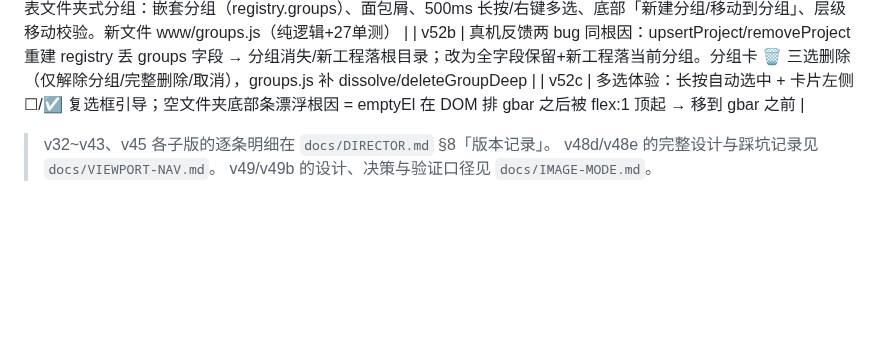
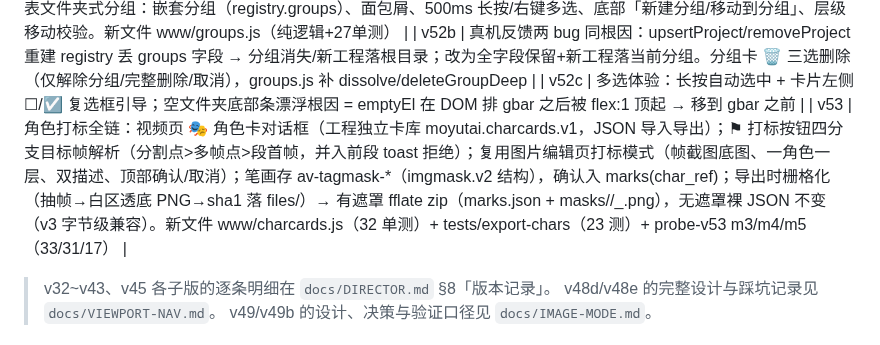
Before and after one commit to SinigLi/supersplat-apk, a Markdown page: docs/RELEASE.md, the part around the change. GitHub-like rendering; blank space fills up the shorter version.

Commit message:
docs(v53): release history row

```diff
--- a/docs/RELEASE.md
+++ b/docs/RELEASE.md
@@ -118,6 +118,7 @@ Invoke-CimMethod -ClassName Win32_Process -MethodName Create -Arguments @{
 | v52 | 工程列表文件夹式分组：嵌套分组（registry.groups）、面包屑、500ms 长按/右键多选、底部「新建分组/移动到分组」、层级移动校验。新文件 www/groups.js（纯逻辑+27单测） |
 | v52b | 真机反馈两 bug 同根因：upsertProject/removeProject 重建 registry 丢 groups 字段 → 分组消失/新工程落根目录；改为全字段保留+新工程落当前分组。分组卡 🗑 三选删除（仅解除分组/完整删除/取消），groups.js 补 dissolve/deleteGroupDeep |
 | v52c | 多选体验：长按自动选中 + 卡片左侧 ☐/☑ 复选框引导；空文件夹底部条漂浮根因 = emptyEl 在 DOM 排 gbar 之后被 flex:1 顶起 → 移到 gbar 之前 |
+| v53 | 角色打标全链：视频页 🎭 角色卡对话框（工程独立卡库 moyutai.charcards.v1，JSON 导入导出）；⚑ 打标按钮四分支目标帧解析（分割点>多帧点>段首帧，并入前段 toast 拒绝）；复用图片编辑页打标模式（帧截图底图、一角色一层、双描述、顶部确认/取消）；笔画存 av-tagmask-*（imgmask.v2 结构），确认入 marks(char_ref)；导出时栅格化（抽帧→白区透底 PNG→sha1 落 files/）→ 有遮罩 fflate zip（marks.json + masks/<target>/<frame>_<cardId>.png），无遮罩裸 JSON 不变（v3 字节级兼容）。新文件 www/charcards.js（32 单测）+ tests/export-chars（23 测）+ probe-v53 m3/m4/m5（33/31/17） |
 
 > v32~v43、v45 各子版的逐条明细在 `docs/DIRECTOR.md` §8「版本记录」。
 > v48d/v48e 的完整设计与踩坑记录见 `docs/VIEWPORT-NAV.md`。
```
